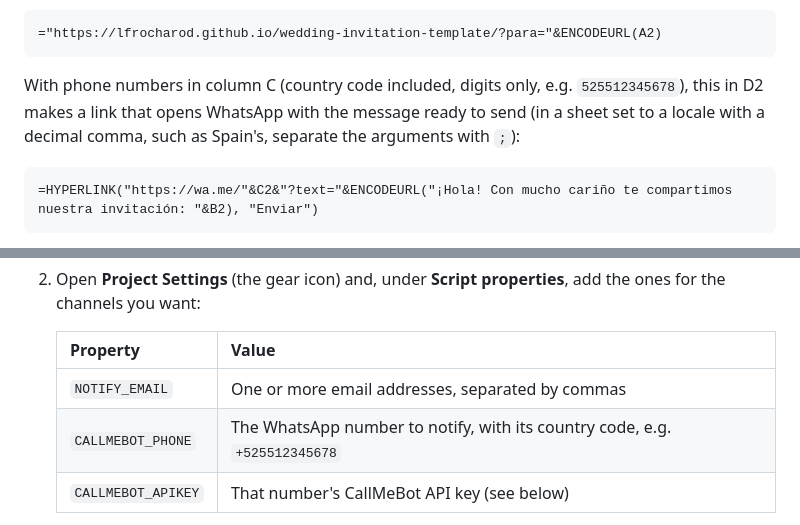
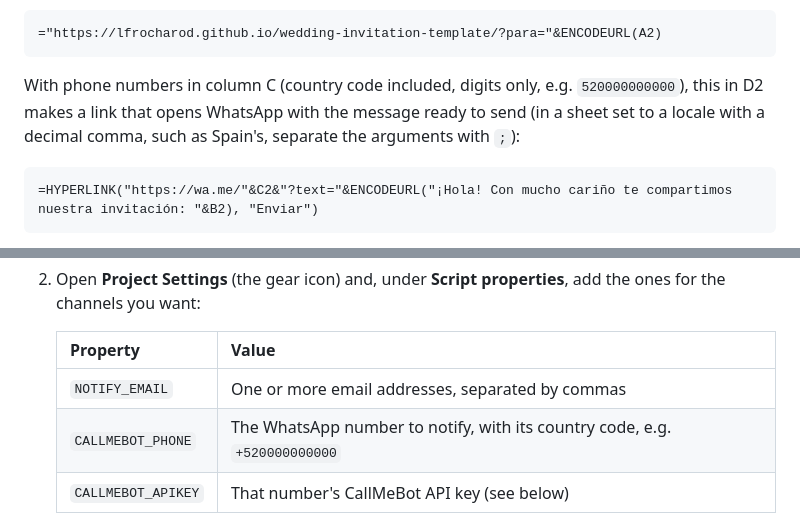
Before and after one commit to lfrocharod/wedding-invitation-template, a Markdown page: README.md, 2 parts joined by grey strips. Rendered like a GitHub page.

````diff
--- a/README.md
+++ b/README.md
@@ -99,7 +99,7 @@ To make the links for a whole guest list, put the names in column A of a Google
 ="https://lfrocharod.github.io/wedding-invitation-template/?para="&ENCODEURL(A2)
 ```
 
-With phone numbers in column C (country code included, digits only, e.g. `525512345678`), this in D2 makes a link that opens WhatsApp with the message ready to send (in a sheet set to a locale with a decimal comma, such as Spain's, separate the arguments with `;`):
+With phone numbers in column C (country code included, digits only, e.g. `520000000000`), this in D2 makes a link that opens WhatsApp with the message ready to send (in a sheet set to a locale with a decimal comma, such as Spain's, separate the arguments with `;`):
 
 ```text
 =HYPERLINK("https://wa.me/"&C2&"?text="&ENCODEURL("¡Hola! Con mucho cariño te compartimos nuestra invitación: "&B2), "Enviar")
@@ -162,7 +162,7 @@ Instead of checking the sheet, the couple can get each answer by email, by Whats
     | Property           | Value                                                                      |
     | ------------------ | -------------------------------------------------------------------------- |
     | `NOTIFY_EMAIL`     | One or more email addresses, separated by commas                           |
-    | `CALLMEBOT_PHONE`  | The WhatsApp number to notify, with its country code, e.g. `+525512345678` |
+    | `CALLMEBOT_PHONE`  | The WhatsApp number to notify, with its country code, e.g. `+520000000000` |
     | `CALLMEBOT_APIKEY` | That number's CallMeBot API key (see below)                                |
 
 3. Back in the editor, open `Notifications.gs`, select `sendTestNotification` in the toolbar and click **Run**. Authorize the new permissions (sending email as you and connecting to an external service), and a test answer arrives on each channel. If one doesn't, **Executions** shows why.
````
Also changed, not shown: other parts of README.md (+5 -5 lines), docs/screenshots/envelope-opening.jpg, docs/screenshots/envelope.jpg, docs/screenshots/hero-and-ceremony.jpg, 5 other files.
